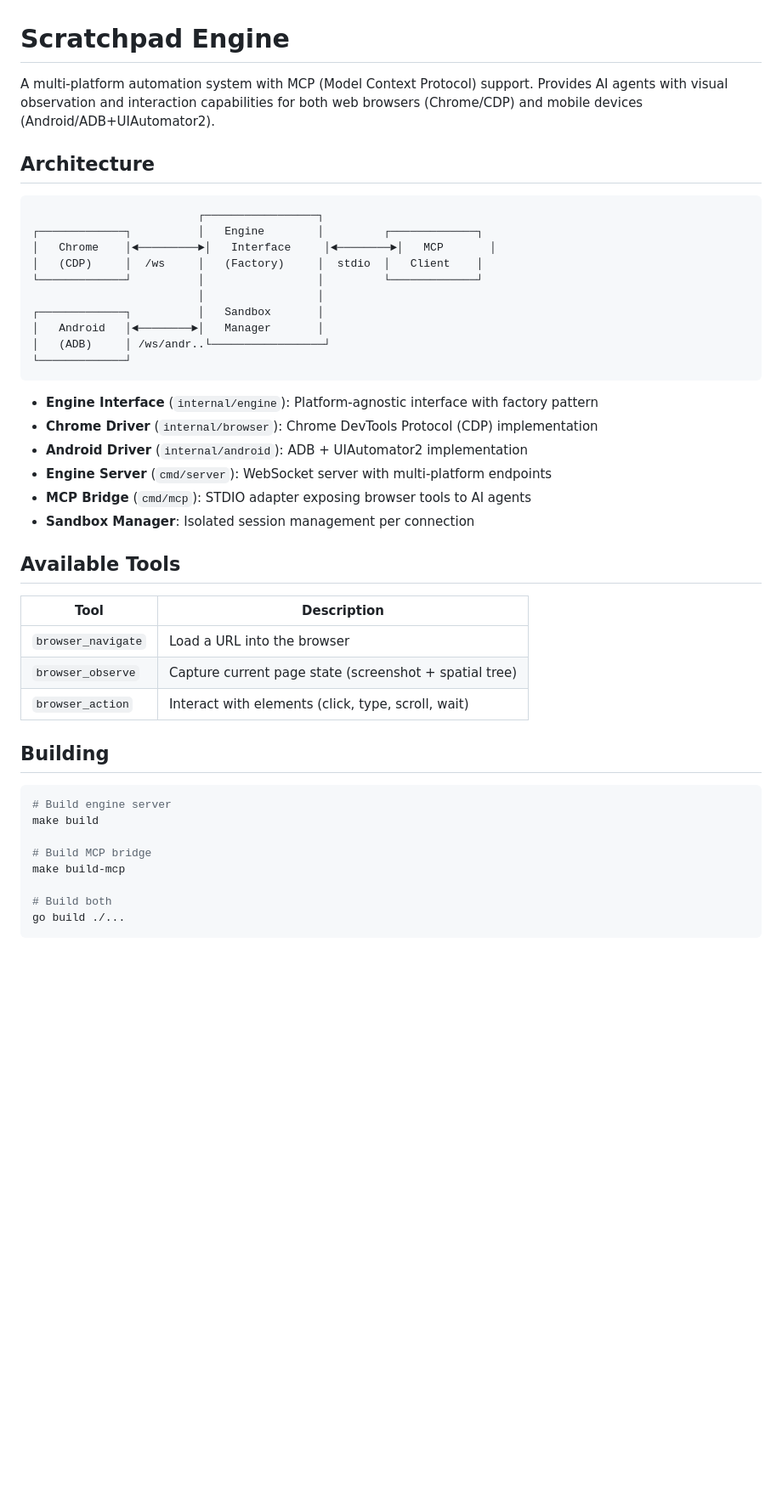
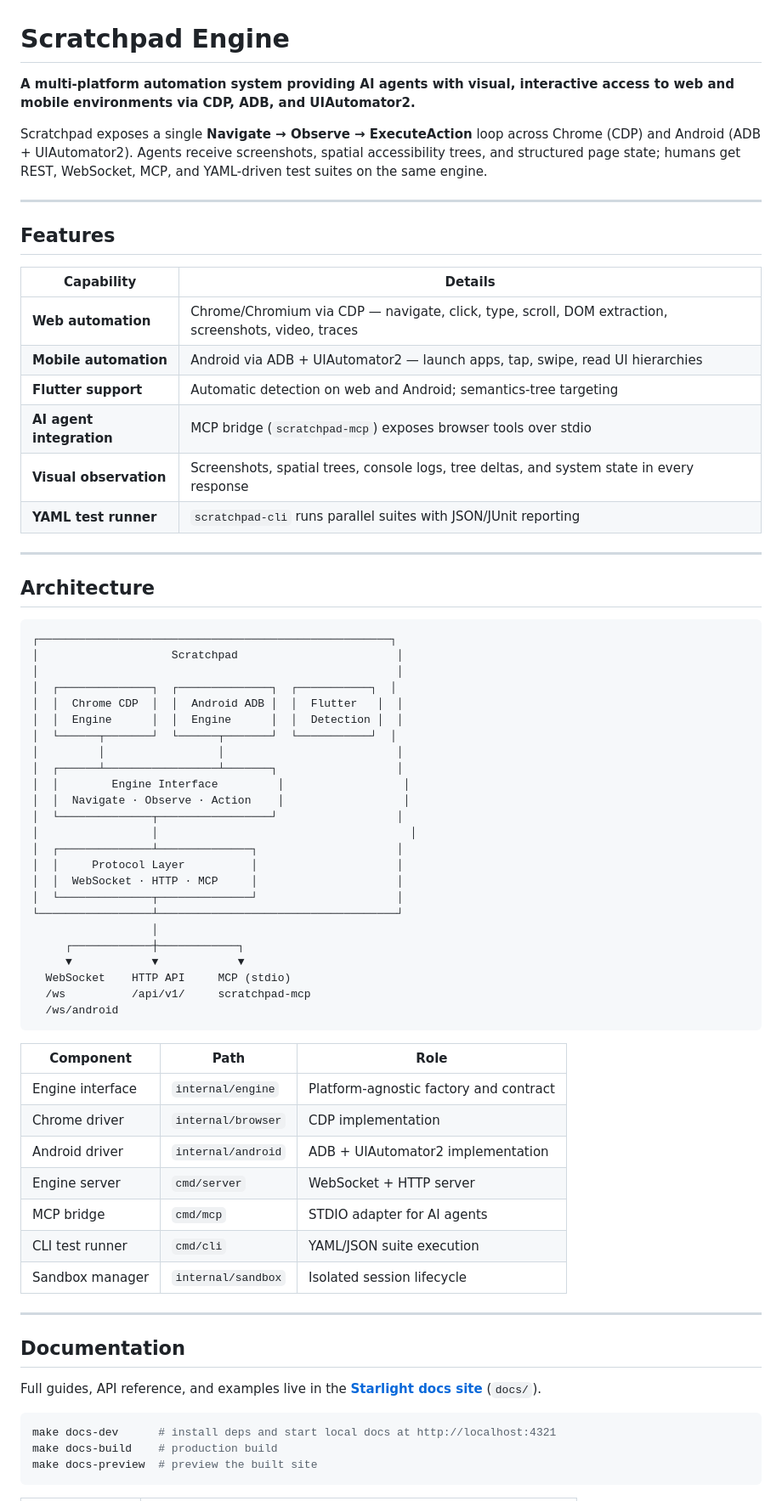
Before and after one commit to Strife-cyber/scratchpad, a Markdown page: README.md, the part around one of its changes. Shown at 85% size. GitHub-like rendering; blank space fills up the shorter version.

````diff
--- a/README.md
+++ b/README.md
@@ -1,47 +1,72 @@
 # Scratchpad Engine
 
-A multi-platform automation system with MCP (Model Context Protocol) support. Provides AI agents with visual observation and interaction capabilities for both web browsers (Chrome/CDP) and mobile devices (Android/ADB+UIAutomator2).
+**A multi-platform automation system providing AI agents with visual, interactive access to web and mobile environments via CDP, ADB, and UIAutomator2.**
+
+Scratchpad exposes a single **Navigate → Observe → ExecuteAction** loop across Chrome (CDP) and Android (ADB + UIAutomator2). Agents receive screenshots, spatial accessibility trees, and structured page state; humans get REST, WebSocket, MCP, and YAML-driven test suites on the same engine.
+
+---
+
+## Features
+
+| Capability | Details |
+|------------|---------|
+| **Web automation** | Chrome/Chromium via CDP — navigate, click, type, scroll, DOM extraction, screenshots, video, traces |
+| **Mobile automation** | Android via ADB + UIAutomator2 — launch apps, tap, swipe, read UI hierarchies |
+| **Flutter support** | Automatic detection on web and Android; semantics-tree targeting |
+| **AI agent integration** | MCP bridge (`scratchpad-mcp`) exposes browser tools over stdio |
+| **Visual observation** | Screenshots, spatial trees, console logs, tree deltas, and system state in every response |
+| **YAML test runner** | `scratchpad-cli` runs parallel suites with JSON/JUnit reporting |
+
+---
 
 ## Architecture
 
 ```
-                         ┌─────────────────┐
-┌─────────────┐          │   Engine        │         ┌─────────────┐
-│   Chrome    │◄─────────►│   Interface     │◄────────►│   MCP       │
-│   (CDP)     │  /ws     │   (Factory)     │  stdio  │   Client    │
-└─────────────┘          │                 │         └─────────────┘
-                         │                 │
-┌─────────────┐          │   Sandbox       │
-│   Android   │◄────────►│   Manager       │
-│   (ADB)     │ /ws/andr..└─────────────────┘
-└─────────────┘
+┌─────────────────────────────────────────────────────┐
+│                    Scratchpad                        │
+│                                                      │
+│  ┌──────────────┐  ┌──────────────┐  ┌───────────┐  │
+│  │  Chrome CDP  │  │  Android ADB │  │  Flutter   │  │
+│  │  Engine      │  │  Engine      │  │  Detection │  │
+│  └──────┬───────┘  └──────┬───────┘  └───────────┘  │
+│         │                 │                          │
+│  ┌──────┴─────────────────┴───────┐                  │
+│  │        Engine Interface         │                  │
+│  │  Navigate · Observe · Action    │                  │
+│  └──────────────┬─────────────────┘                  │
+│                 │                                      │
+│  ┌──────────────┴──────────────┐                     │
+│  │     Protocol Layer          │                     │
+│  │  WebSocket · HTTP · MCP     │                     │
+│  └──────────────┬──────────────┘                     │
+└─────────────────┴────────────────────────────────────┘
+                  │
+     ┌────────────┼────────────┐
+     ▼            ▼            ▼
+  WebSocket    HTTP API     MCP (stdio)
+  /ws          /api/v1/     scratchpad-mcp
+  /ws/android
 ```
 
-- **Engine Interface** (`internal/engine`): Platform-agnostic interface with factory pattern
-- **Chrome Driver** (`internal/browser`): Chrome DevTools Protocol (CDP) implementation
-- **Android Driver** (`internal/android`): ADB + UIAutomator2 implementation
-- **Engine Server** (`cmd/server`): WebSocket server with multi-platform endpoints
-- **MCP Bridge** (`cmd/mcp`): STDIO adapter exposing browser tools to AI agents
-- **Sandbox Manager**: Isolated session management per connection
+| Component | Path | Role |
+|-----------|------|------|
+| Engine interface | `internal/engine` | Platform-agnostic factory and contract |
+| Chrome driver | `internal/browser` | CDP implementation |
+| Android driver | `internal/android` | ADB + UIAutomator2 implementation |
+| Engine server | `cmd/server` | WebSocket + HTTP server |
+| MCP bridge | `cmd/mcp` | STDIO adapter for AI agents |
+| CLI test runner | `cmd/cli` | YAML/JSON suite execution |
+| Sandbox manager | `internal/sandbox` | Isolated session lifecycle |
 
-## Available Tools
+---
 
-| Tool               | Description                                            |
-|--------------------|--------------------------------------------------------|
-| `browser_navigate` | Load a URL into the browser                            |
-| `browser_observe`  | Capture current page state (screenshot + spatial tree) |
-| `browser_action`   | Interact with elements (click, type, scroll, wait)     |
+## Documentation
 
-## Building
+Full guides, API reference, and examples live in the **[Starlight docs site](docs/)** (`docs/`).
 
 ```bash
-# Build engine server
-make build
-
-# Build MCP bridge
-make build-mcp
-
-# Build both
-go build ./...
+make docs-dev      # install deps and start local docs at http://localhost:4321
+make docs-build    # production build
+make docs-preview  # preview the built site
 ```
 
````
Also changed, not shown: other parts of README.md (+92 -64 lines).
